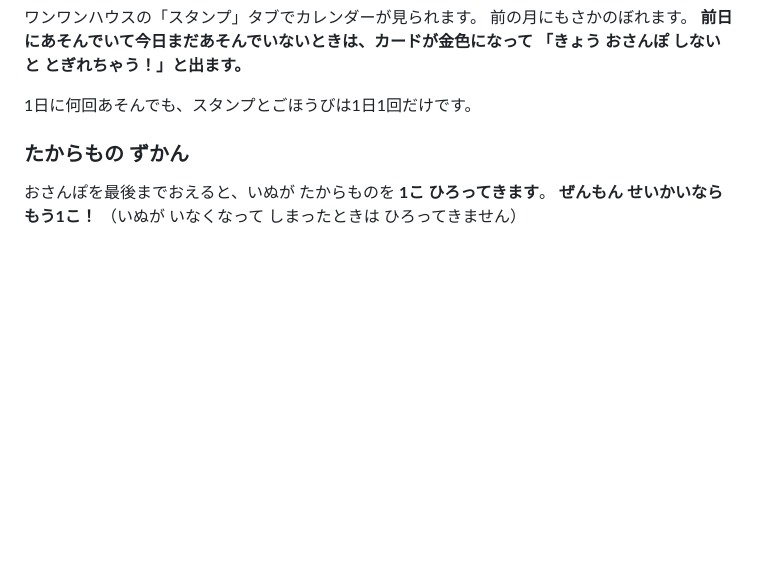
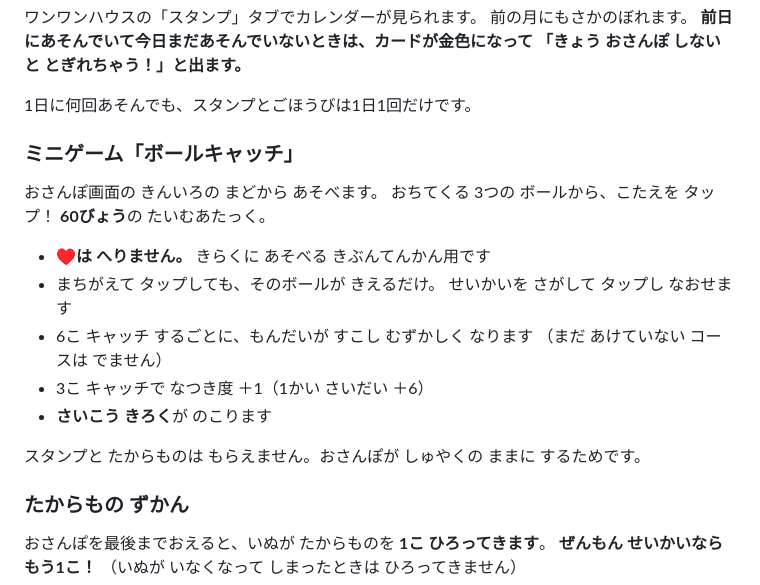
Before and after one commit to Tonytony-pony/wanwan-quest, a Markdown page: README.md, the part around the change. GitHub-like rendering; blank space fills up the shorter version.

Commit message:
ボールキャッチの説明をREADMEと開発メモに追加
前のコミットでドキュメント更新スクリプトがエスケープで失敗し、
コードだけが入っていたため。

Co-Authored-By: Claude Opus 5 <noreply@anthropic.com>

```diff
--- a/README.md
+++ b/README.md
@@ -91,6 +91,21 @@ python tools_make_dog_png.py items
 「きょう おさんぽ しないと とぎれちゃう！」と出ます。**
 
 1日に何回あそんでも、スタンプとごほうびは1日1回だけです。
+
+### ミニゲーム「ボールキャッチ」
+
+おさんぽ画面の きんいろの まどから あそべます。
+おちてくる 3つの ボールから、こたえを タップ！ **60びょう**の たいむあたっく。
+
+- **♥は へりません。** きらくに あそべる きぶんてんかん用です
+- まちがえて タップしても、そのボールが きえるだけ。
+  せいかいを さがして タップし なおせます
+- 6こ キャッチ するごとに、もんだいが すこし むずかしく なります
+  （まだ あけていない コースは でません）
+- 3こ キャッチで なつき度 ＋1（1かい さいだい ＋6）
+- **さいこう きろく**が のこります
+
+スタンプと たからものは もらえません。おさんぽが しゅやくの ままに するためです。
 
 ### たからもの ずかん
 
```
Also changed, not shown: 開発メモ.md (+41 -0 lines).
